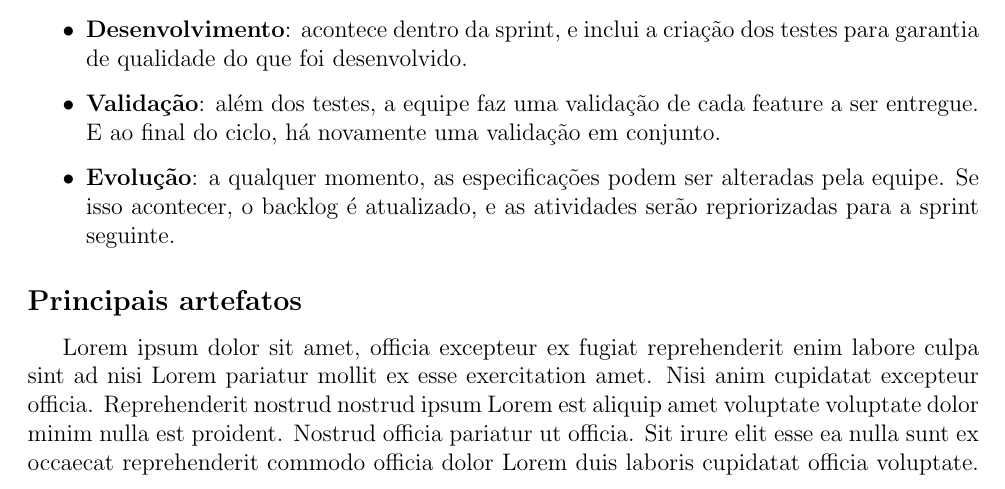
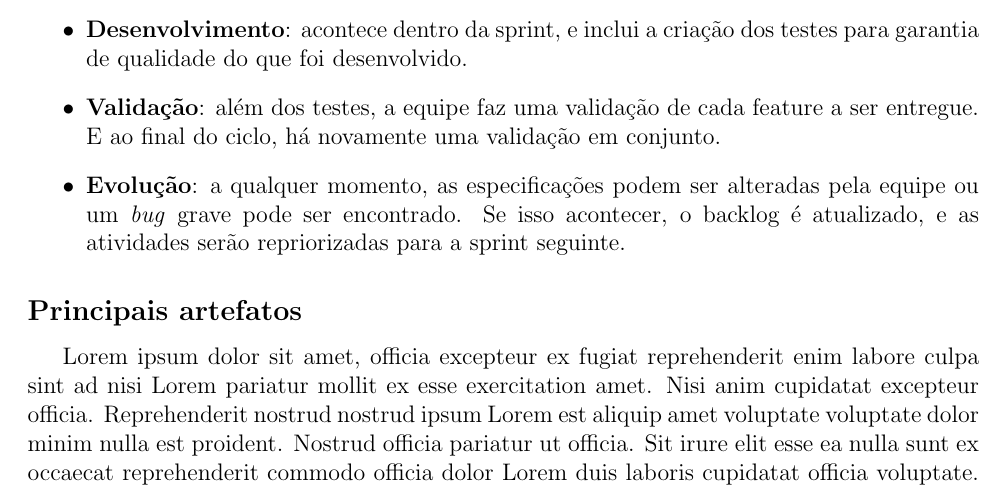
Before and after one commit to Miller-GS/MC426A-TV-Application, a LaTeX document (docs/Process Diagram/Gustavo_Felipe/process_diagram.tex): part of page 2 of 2, cut so that both start at the same text. Compiled offline with pdfLaTeX.

Commit message:
:construction: Update process diagram
Add artifacts and roles of development. Add bug counter measure in "Evolution" guideline.

```diff
--- a/docs/Process Diagram/Gustavo_Felipe/process_diagram.tex
+++ b/docs/Process Diagram/Gustavo_Felipe/process_diagram.tex
@@ -59,7 +59,7 @@ As quatro atividades fundamentais foram descritas acima. São elas:
 	\item \textbf{Especificação}: o backlog é atualizado constantemente à medida que a equipe interage para definir sua visão de longo prazo. Esse backlog é refinado na etapa de planejamento, momento em que são definidos os pormenores.
 	\item \textbf{Desenvolvimento}: acontece dentro da sprint, e inclui a criação dos testes para garantia de qualidade do que foi desenvolvido.
 	\item \textbf{Validação}: além dos testes, a equipe faz uma validação de cada feature a ser entregue. E ao final do ciclo, há novamente uma validação em conjunto.
-	\item \textbf{Evolução}: a qualquer momento, as especificações podem ser alteradas pela equipe. Se isso acontecer, o backlog é atualizado, e as atividades serão repriorizadas para a sprint seguinte.
+	\item \textbf{Evolução}: a qualquer momento, as especificações podem ser alteradas pela equipe ou um \textit{bug} grave pode ser encontrado. Se isso acontecer, o backlog é atualizado, e as atividades serão repriorizadas para a sprint seguinte.
 \end{itemize}
 
 \subsection*{Principais artefatos}
```
Also changed, not shown: docs/Process Diagram/Gustavo_Felipe/images/process_diagram.png, docs/Process Diagram/Gustavo_Felipe/process_diagram.pdf.
